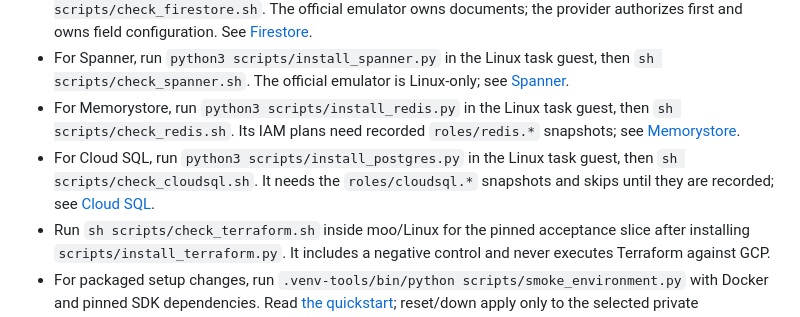
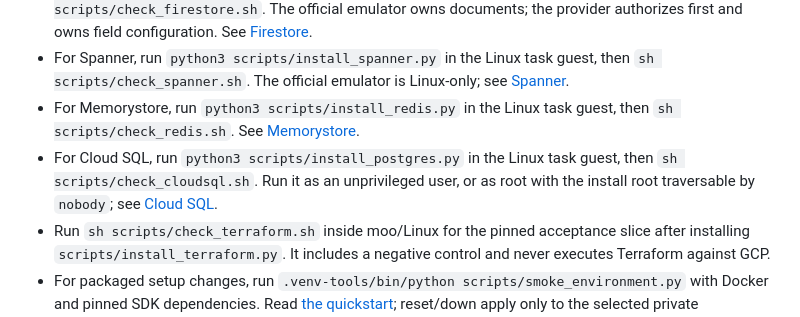
Before and after one commit to evanmarshall/gcp-local, a Markdown page: AGENTS.md, the part around the change. Rendered like a GitHub page.

```diff
--- a/AGENTS.md
+++ b/AGENTS.md
@@ -31,8 +31,8 @@ gcp-local is a LocalStack-style GCP emulator. The Go runtime has shared REST/gRP
 - For Pub/Sub, install Java 17, `scripts/install_pubsub.py`, and `requirements-pubsub.txt` in the task guest, then run `sh scripts/check_pubsub.sh`. It exercises the real backend and SDK with local ADC in isolation. See [coverage and configuration](docs/pubsub.md); never use anonymous emulator SDK mode to claim IAM support.
 - For Firestore, install Java 17 and `scripts/install_firestore.py` in the task guest, then run `sh scripts/check_firestore.sh`. The official emulator owns documents; the provider authorizes first and owns field configuration. See [Firestore](docs/firestore.md).
 - For Spanner, run `python3 scripts/install_spanner.py` in the Linux task guest, then `sh scripts/check_spanner.sh`. The official emulator is Linux-only; see [Spanner](docs/spanner.md).
-- For Memorystore, run `python3 scripts/install_redis.py` in the Linux task guest, then `sh scripts/check_redis.sh`. Its IAM plans need recorded `roles/redis.*` snapshots; see [Memorystore](docs/memorystore.md).
-- For Cloud SQL, run `python3 scripts/install_postgres.py` in the Linux task guest, then `sh scripts/check_cloudsql.sh`. It needs the `roles/cloudsql.*` snapshots and skips until they are recorded; see [Cloud SQL](docs/cloudsql.md).
+- For Memorystore, run `python3 scripts/install_redis.py` in the Linux task guest, then `sh scripts/check_redis.sh`. See [Memorystore](docs/memorystore.md).
+- For Cloud SQL, run `python3 scripts/install_postgres.py` in the Linux task guest, then `sh scripts/check_cloudsql.sh`. Run it as an unprivileged user, or as root with the install root traversable by `nobody`; see [Cloud SQL](docs/cloudsql.md).
 - Run `sh scripts/check_terraform.sh` inside moo/Linux for the pinned acceptance slice after installing `scripts/install_terraform.py`. It includes a negative control and never executes Terraform against GCP.
 - For packaged setup changes, run `.venv-tools/bin/python scripts/smoke_environment.py` with Docker and pinned SDK dependencies. Read [the quickstart](docs/quickstart.md); reset/down apply only to the selected private environment directory.
 - Update the relevant coverage notes when adding behavior. Run the checks appropriate to the change and report what was actually verified.
```
Also changed, not shown: docs/cloudsql.md (+2 -2 lines), docs/memorystore.md (+5 -7 lines).
